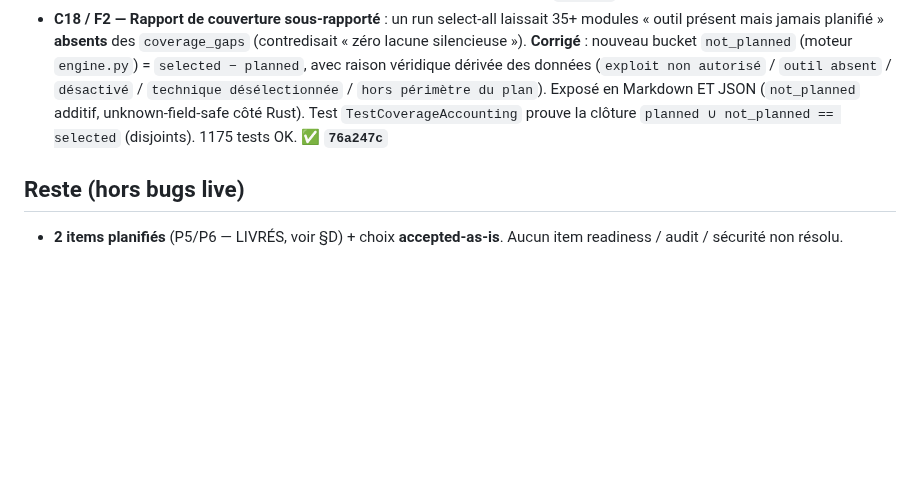
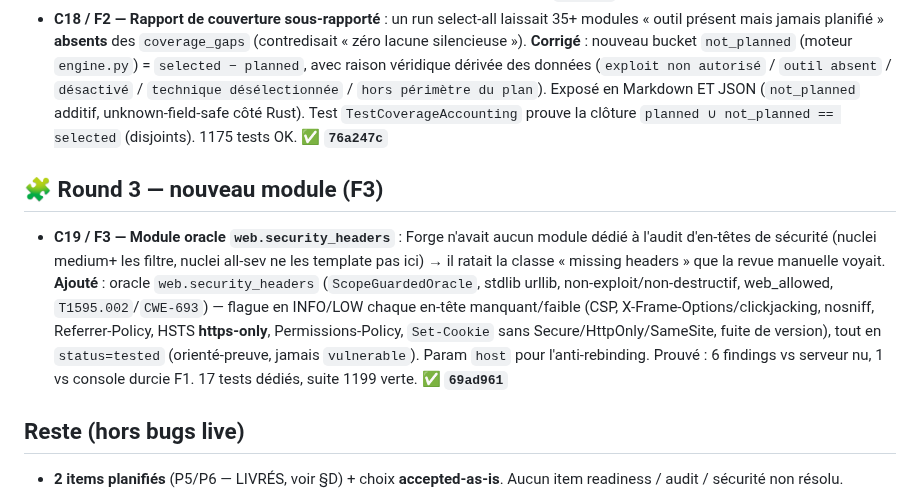
Before and after one commit to guatxlabs/forge, a Markdown page: ROADMAP.md, the part around the change. GitHub-like rendering; blank space fills up the shorter version.

Commit message:
docs(roadmap): F3 web.security_headers oracle module (69ad961) done
Co-Authored-By: Claude Fable 5 <noreply@anthropic.com>

```diff
--- a/ROADMAP.md
+++ b/ROADMAP.md
@@ -57,6 +57,9 @@ Fixes : **C1/C6** `cd4739c` · **C2** `9653ac1` · **C5/C8/C9** `48a4c51` · **C
 ## 🔒 Round 3 — durcissements issus de l'auto-scan (F1/F2)
 - **C17 / F1 — Console sans en-têtes de sécurité HTTP** : l'auto-scan (nmap/httpx + revue manuelle) a montré que la console ne renvoyait AUCUN en-tête de sécurité HTTP (une CSP existait en `<meta>` mais pas en header, et `X-Frame-Options`/`nosniff`/`Referrer-Policy`/HSTS absents → clickjacking + MIME-sniffing possibles). **Corrigé** : middleware `security_headers` (outermost) → `X-Frame-Options: DENY`, `X-Content-Type-Options: nosniff`, `Referrer-Policy: no-referrer`, CSP HTTP (réplique de la meta + `frame-ancestors 'none'`, `frame-src/child-src 'self' blob:` pour l'aperçu rapport, `connect-src 'self'` pour SSE), HSTS **scheme-aware** (via `request_is_https`, jamais sur http loopback). Test ajouté, CSP prouvée non-cassante (SPA/SSE/rapport OK), openssl-free. **✅ `5779723`**
 - **C18 / F2 — Rapport de couverture sous-rapporté** : un run select-all laissait 35+ modules « outil présent mais jamais planifié » **absents** des `coverage_gaps` (contredisait « zéro lacune silencieuse »). **Corrigé** : nouveau bucket `not_planned` (moteur `engine.py`) = `selected − planned`, avec raison véridique dérivée des données (`exploit non autorisé` / `outil absent` / `désactivé` / `technique désélectionnée` / `hors périmètre du plan`). Exposé en Markdown ET JSON (`not_planned` additif, unknown-field-safe côté Rust). Test `TestCoverageAccounting` prouve la clôture `planned ∪ not_planned == selected` (disjoints). 1175 tests OK. **✅ `76a247c`**
+
+## 🧩 Round 3 — nouveau module (F3)
+- **C19 / F3 — Module oracle `web.security_headers`** : Forge n'avait aucun module dédié à l'audit d'en-têtes de sécurité (nuclei medium+ les filtre, nuclei all-sev ne les template pas ici) → il ratait la classe « missing headers » que la revue manuelle voyait. **Ajouté** : oracle `web.security_headers` (`ScopeGuardedOracle`, stdlib urllib, non-exploit/non-destructif, web_allowed, `T1595.002`/`CWE-693`) — flague en INFO/LOW chaque en-tête manquant/faible (CSP, X-Frame-Options/clickjacking, nosniff, Referrer-Policy, HSTS **https-only**, Permissions-Policy, `Set-Cookie` sans Secure/HttpOnly/SameSite, fuite de version), tout en `status=tested` (orienté-preuve, jamais `vulnerable`). Param `host` pour l'anti-rebinding. Prouvé : 6 findings vs serveur nu, 1 vs console durcie F1. 17 tests dédiés, suite 1199 verte. **✅ `69ad961`**
 
 ## Reste (hors bugs live)
 - **2 items planifiés** (P5/P6 — LIVRÉS, voir §D) + choix **accepted-as-is**. Aucun item readiness / audit / sécurité non résolu.
```
